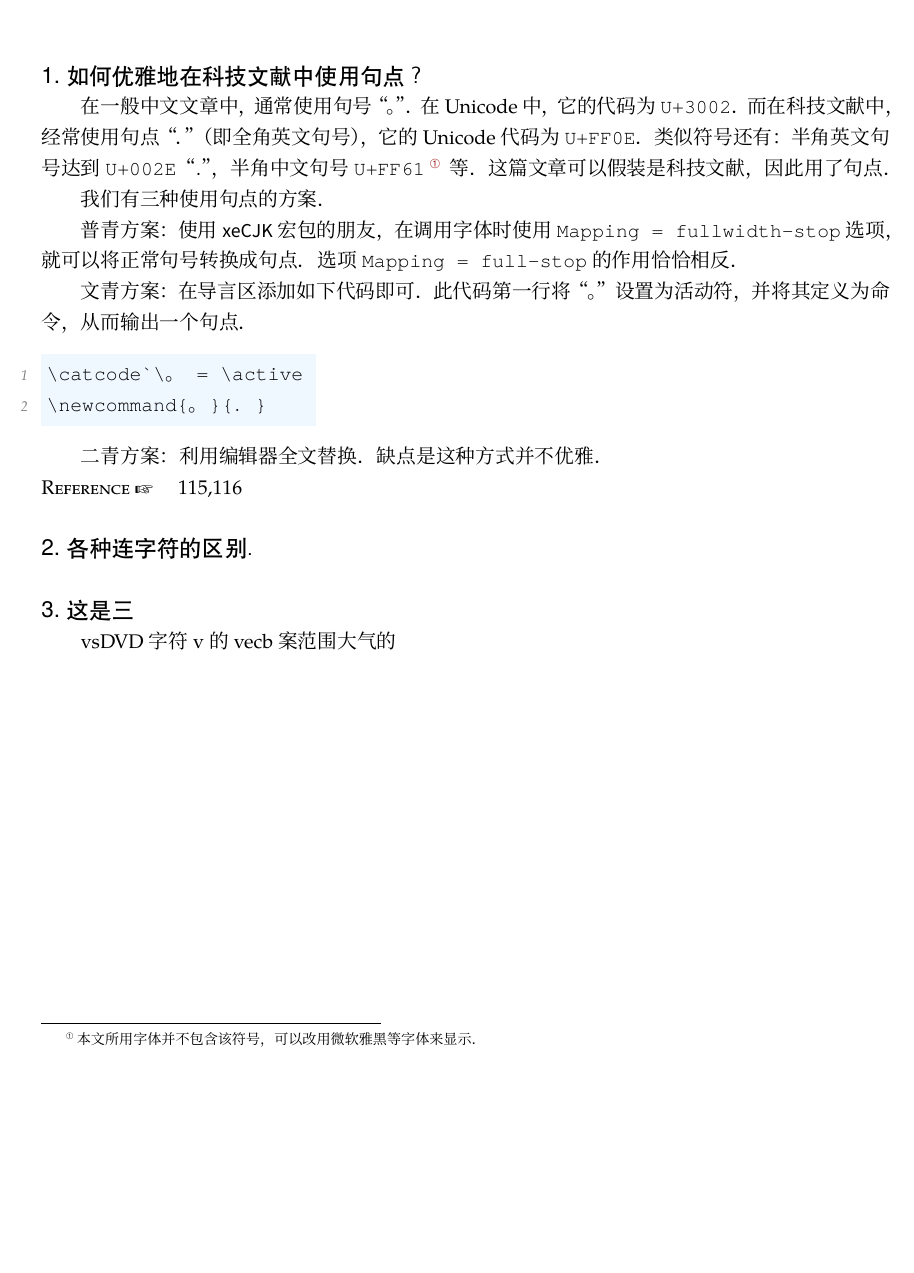
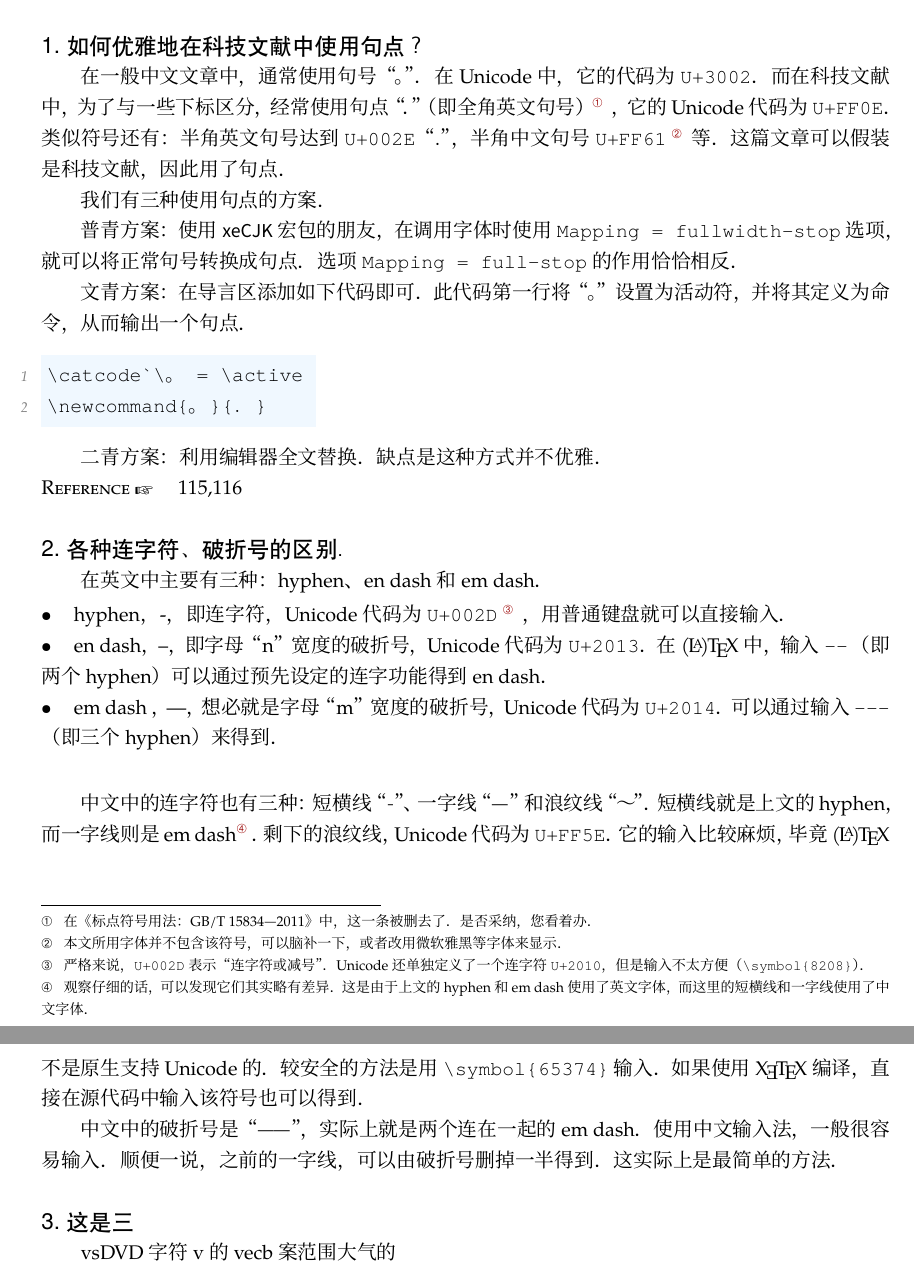
Before and after one commit to stone-zeng/LaTeX_Notes, a LaTeX book (Main.tex, which reads Chapters/Ch_Text.tex): part of page 5 of 15 before the commit and two parts of pages 5 and 6 of 15 after it, the two joined at a grey line, cut so that both start at the same text, the shorter picture padded with empty space. Compiled offline with XeLaTeX; a missing font is replaced by an installed copy or a similar font.

Commit message:
20160709

```diff
--- a/Chapters/Ch_Text.tex
+++ b/Chapters/Ch_Text.tex
@@ -1,10 +1,14 @@
 \begin{myQA}{如何优雅地在科技文献中使用句点？}
 	在一般中文文章中，通常使用句号“{\CJKfamily{宋体}。}”。在 Unicode 中，
-	它的代码为 \verb|U+3002|。而在科技文献中，经常使用句点“．”（即全角
-	英文句号），它的 Unicode 代码为 \verb|U+FF0E|。
+	它的代码为 \verb|U+3002|。而在科技文献中，为了与一些下标区分，
+	经常使用句点“．”（即全角英文句号）
+	\footnote{在《标点符号用法：GB/T 15834—2011》 中，这一条被删去了。
+		是否采纳，您看着办。}
+	，它的 Unicode 代码为 \verb|U+FF0E|。
 	类似符号还有：半角英文句号达到 \verb|U+002E|“.”，
 	半角中文句号 \verb|U+FF61|
-	\footnote{本文所用字体并不包含该符号，可以改用微软雅黑等字体来显示。}
+	\footnote{本文所用字体并不包含该符号，可以脑补一下，
+		或者改用微软雅黑等字体来显示。}
 	等。这篇文章可以假装是科技文献，因此用了句点。
 
 	我们有三种使用句点的方案。
@@ -29,8 +33,29 @@
 \end{myQA}
 
 %HACK：20160708 PDF 标签显示仍为句号，这里改用句点
-\begin{myQA}{各种连字符的区别．}
+\begin{myQA}{各种连字符、破折号的区别．}
+	在英文中主要有三种：hyphen、en dash 和 em dash。
 
+	\begin{myItemize}
+		\item  hyphen，-，即连字符，Unicode 代码为 \verb|U+002D|
+			\footnote{严格来说，\verb|U+002D| 表示“连字符或减号”。
+				Unicode 还单独定义了一个连字符 \verb|U+2010|，
+				但是输入不太方便（\verb|\symbol{8208}|）。}
+			，用普通键盘就可以直接输入。
+		\item en dash，--，即字母“n”宽度的破折号，
+			Unicode 代码为 \verb|U+2013|。
+			在\LaTeXTeX 中，输入 \verb|--| （即两个 hyphen）可以通过预先
+			设定的连字功能得到 en dash。
+		\item em dash ，---，想必就是字母“m”宽度的破折号，
+			Unicode 代码为 \verb|U+2014|。
+			可以通过输入 \verb|---| （即三个 hyphen）来得到。
+	\end{myItemize}
+
+	\blankline
+
+	中文中的连字符也有三种：短横线“{\Songti -}”、一字线“—”和浪纹线“～”。短横线就是上文的 hyphen，而一字线则是 em dash\footnote{观察仔细的话，可以发现它们其实略有差异。这是由于上文的 hyphen 和 em dash 使用了英文字体，而这里的短横线和一字线使用了中文字体。}。剩下的浪纹线，Unicode 代码为 \verb|U+FF5E|。它的输入比较麻烦，毕竟\LaTeXTeX 不是原生支持 Unicode 的。较安全的方法是用 \verb|\symbol{65374}| \indexcmd{\backslash symbol}输入。如果使用 \hologo{XeTeX} 编译，直接在源代码中输入该符号也可以得到。
+
+	中文中的破折号是“——”，实际上就是两个连在一起的 em dash。使用中文输入法，一般很容易输入。顺便一说，之前的一字线，可以由破折号删掉一半得到。这实际上是最简单的方法。
 \end{myQA}
 
 \begin{myQA}{这是三}
--- a/Main.tex
+++ b/Main.tex
@@ -72,6 +72,7 @@
 		SlantedFont = texgyrecursor-italic
 	]{texgyrecursor-regular}
 	\newfontfamily{\SourceSans}{Source Sans Pro}
+	\newfontfamily{\Songti}{方正书宋_GBK}
 
 %%AMS 数学支持
 \usepackage{amsmath}
@@ -138,12 +150,21 @@
 %\usepackage{shortvrb}
 %	\MakeShortVerb |
 \usepackage{fancyvrb}
+	\VerbatimFootnotes
 
 %%大段代码排版
 \usepackage{listings}
 
 %%彩色、加框环境
 \usepackage[listings]{tcolorbox}
+
+%%定制列表环境
+\usepackage{enumitem}
+	%定义带缩进的左对齐格式
+	%前一个参数 2.1 em 确定标签的位置
+	%后一个参数 1.2 em 确定标签与文字的距离
+	%HACK：20160709 可能与字体、字号、标签内容有关
+	\SetLabelAlign{leftalignwithindent}{\hspace{2.1 em} \makebox[1.2 em][l]{#1}}
 
 %%定理类环境
 %\usepackage[thmmarks, amsmath]{ntheorem}
@@ -281,6 +315,8 @@
 	\TeX
 }
 \makeatother
+%%空行
+\newcommand{\blankline}{\mbox{}}
 
 
 %TODO——标题页
```
Also changed, not shown: Todo_List.md (+2 -2 lines), Version_List.md (added, +15 -0 lines), Main.tex (52 more changed lines).
